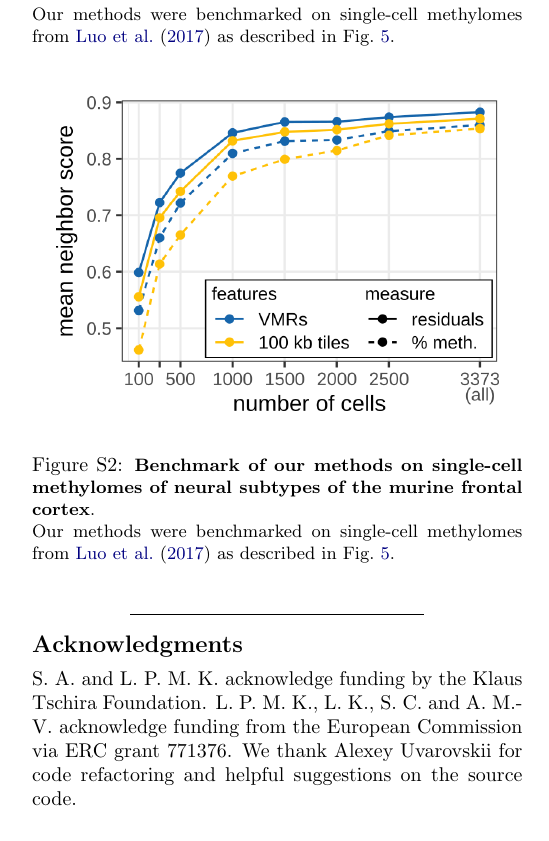
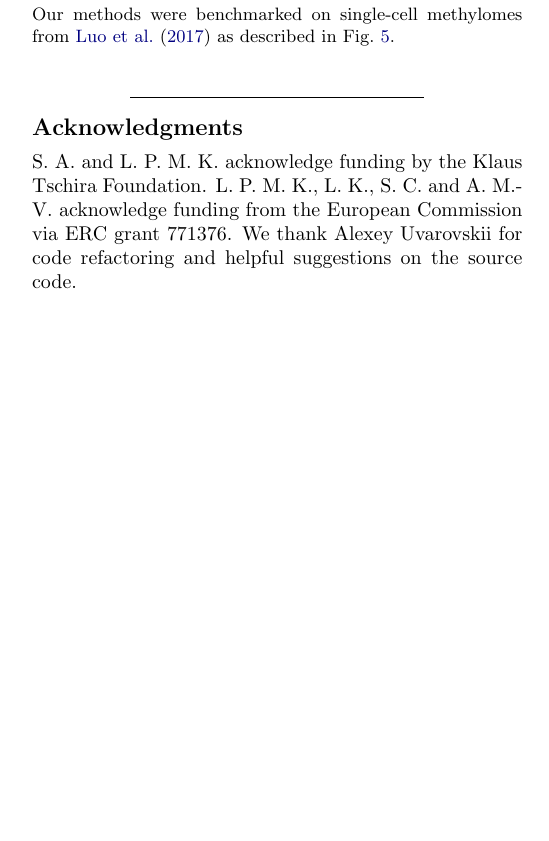
Before and after one commit to anders-biostat/scbs-paper, a LaTeX document (paper.tex): part of one column of page 8 of 11, cut so that both start at the same text, the shorter picture padded with empty space. Compiled offline with pdfLaTeX.

Commit message:
minor stuff

```diff
--- a/paper.tex
+++ b/paper.tex
@@ -443,7 +443,5 @@ In conclusion, we have presented powerful improvements to scBS data preprocessin
 
 \begin{figure}[h]
     \begin{center}
-        \includegraphics[width=0.9\columnwidth]{figures/SFig_benchmark.png}
+        \includegraphics[width=\columnwidth]{figures/SFig_parameter_sweep.png}
     \end{center}
-    \caption{\small \textbf{Benchmark of our methods on single-cell methylomes of neural subtypes of the murine frontal cortex}.\\
-    Our methods were benchmarked on single-cell methylomes from \citet{luo2017single} as described in Fig.~\ref{fig:score}.
@@ -450,5 +451,5 @@ In conclusion, we have presented powerful improvements to scBS data preprocessin
     }
-    \label{fig:score_luo}
+    \label{fig:sweep}
 \end{figure}
 
 
```
Also changed, not shown: paper.tex (3 more changed lines).
